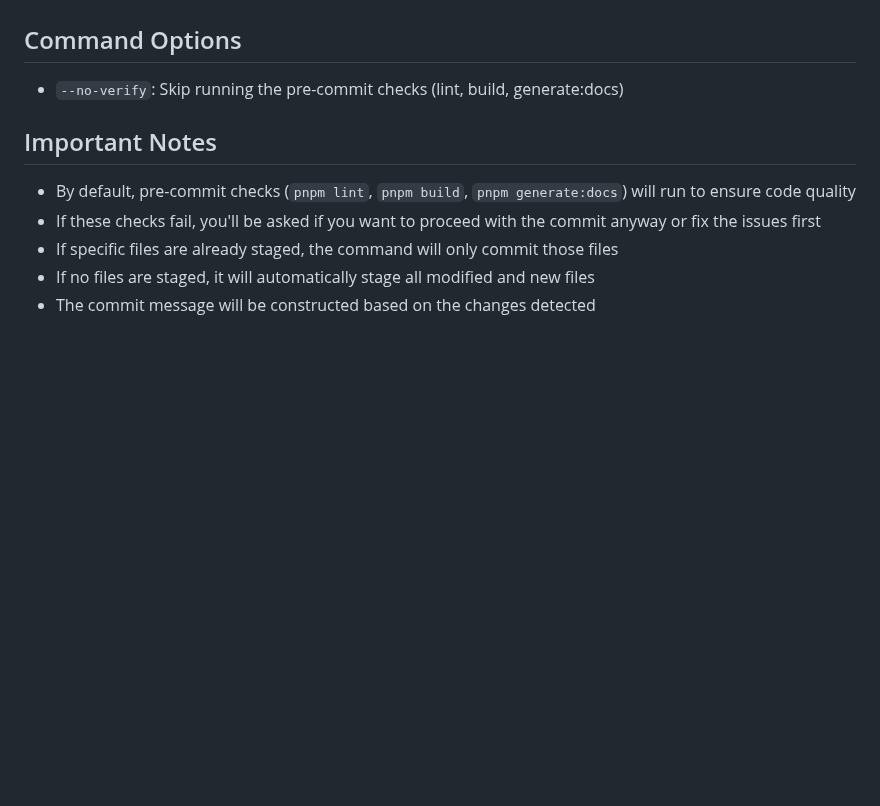
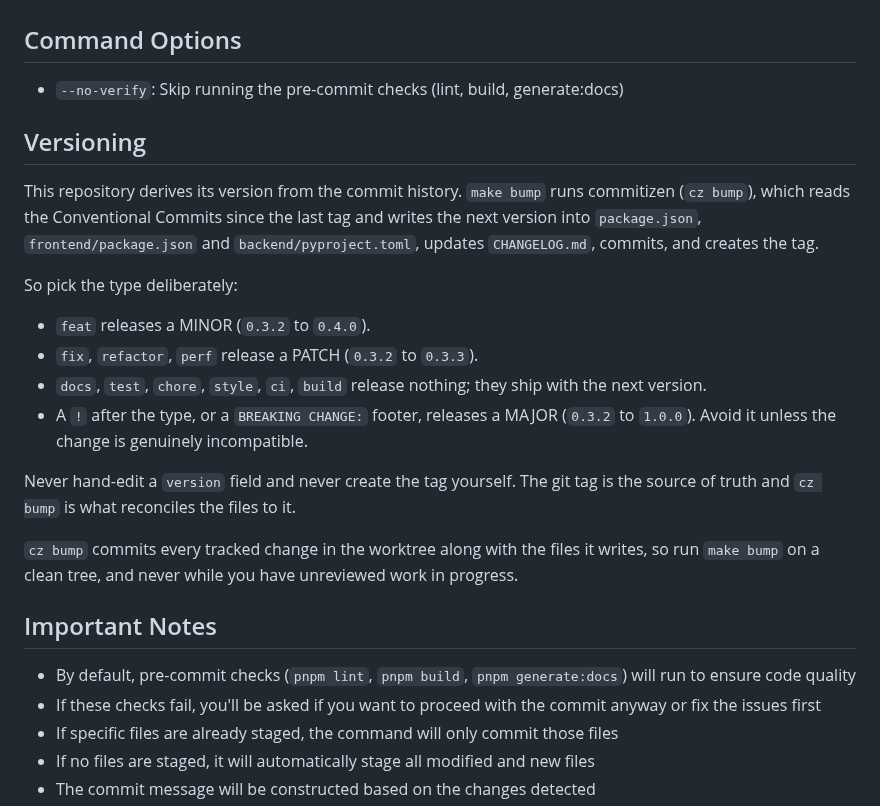
Before and after one commit to alvaldes/storico, a Markdown page: .claude/commands/commit.md, the part around the change. Rendered like a GitHub page; blank space fills up the shorter version.

```diff
--- a/.claude/commands/commit.md
+++ b/.claude/commands/commit.md
@@ -154,6 +154,29 @@ Example of splitting commits:
 
 - `--no-verify`: Skip running the pre-commit checks (lint, build, generate:docs)
 
+## Versioning
+
+This repository derives its version from the commit history. `make bump` runs
+commitizen (`cz bump`), which reads the Conventional Commits since the last tag and
+writes the next version into `package.json`, `frontend/package.json` and
+`backend/pyproject.toml`, updates `CHANGELOG.md`, commits, and creates the tag.
+
+So pick the type deliberately:
+
+- `feat` releases a MINOR (`0.3.2` to `0.4.0`).
+- `fix`, `refactor`, `perf` release a PATCH (`0.3.2` to `0.3.3`).
+- `docs`, `test`, `chore`, `style`, `ci`, `build` release nothing; they ship with
+  the next version.
+- A `!` after the type, or a `BREAKING CHANGE:` footer, releases a MAJOR
+  (`0.3.2` to `1.0.0`). Avoid it unless the change is genuinely incompatible.
+
+Never hand-edit a `version` field and never create the tag yourself. The git tag is
+the source of truth and `cz bump` is what reconciles the files to it.
+
+`cz bump` commits every tracked change in the worktree along with the files it
+writes, so run `make bump` on a clean tree, and never while you have unreviewed work
+in progress.
+
 ## Important Notes
 
 - By default, pre-commit checks (`pnpm lint`, `pnpm build`, `pnpm generate:docs`) will run to ensure code quality
```
Also changed, not shown: AGENTS.md (+45 -0 lines), CONTRIBUTING.md (+35 -0 lines).
